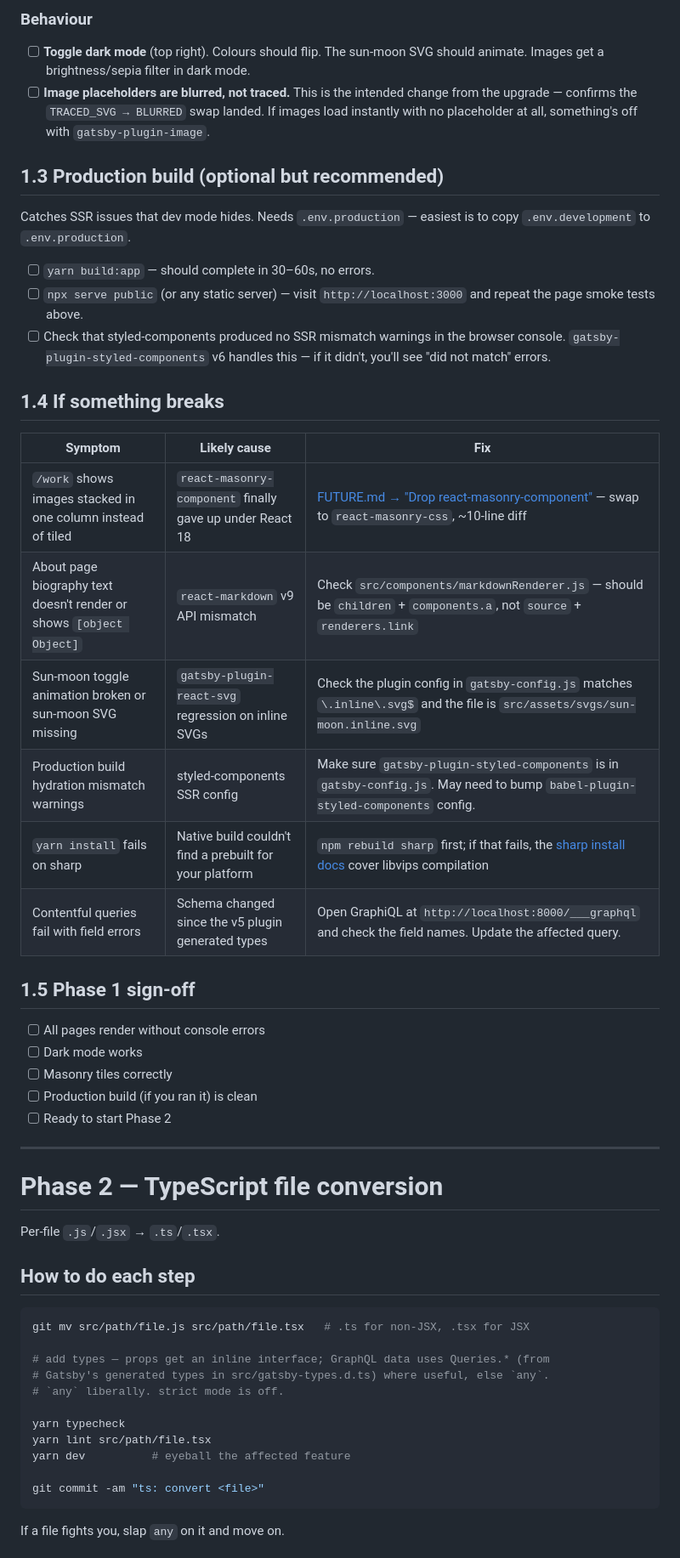
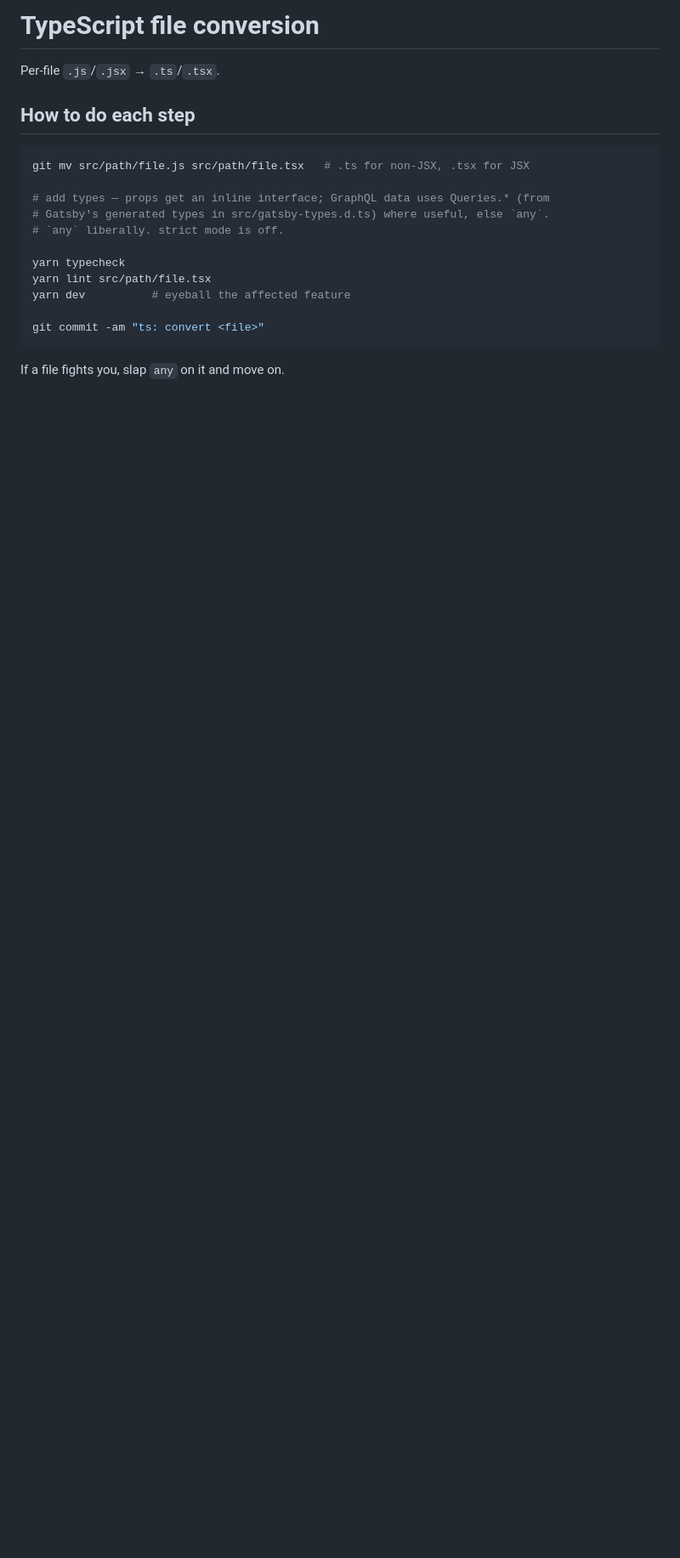
Before and after one commit to vishpatel913/vishpatel-site-gatsby, a Markdown page: MIGRATION.md, the part around one of its changes. Shown at 85% size. GitHub-like rendering; blank space fills up the shorter version.

Commit message:
updated migration docs

```diff
--- a/MIGRATION.md
+++ b/MIGRATION.md
@@ -40,38 +7,4 @@ Approx 15 min. The upgrade ran on one machine — these checks prove it survives
-### Behaviour
-
-- [ ] **Toggle dark mode** (top right). Colours should flip. The sun-moon SVG should animate. Images get a brightness/sepia filter in dark mode.
-- [ ] **Image placeholders are blurred, not traced.** This is the intended change from the upgrade — confirms the `TRACED_SVG → BLURRED` swap landed. If images load instantly with no placeholder at all, something's off with `gatsby-plugin-image`.
-
-## 1.3 Production build (optional but recommended)
-
-Catches SSR issues that dev mode hides. Needs `.env.production` — easiest is to copy `.env.development` to `.env.production`.
-
-- [ ] `yarn build:app` — should complete in 30–60s, no errors.
-- [ ] `npx serve public` (or any static server) — visit `http://localhost:3000` and repeat the page smoke tests above.
-- [ ] Check that styled-components produced no SSR mismatch warnings in the browser console. `gatsby-plugin-styled-components` v6 handles this — if it didn't, you'll see "did not match" errors.
-
-## 1.4 If something breaks
-
-| Symptom | Likely cause | Fix |
-|---|---|---|
-| `/work` shows images stacked in one column instead of tiled | `react-masonry-component` finally gave up under React 18 | [FUTURE.md → "Drop react-masonry-component"](FUTURE.md) — swap to `react-masonry-css`, ~10-line diff |
-| About page biography text doesn't render or shows `[object Object]` | `react-markdown` v9 API mismatch | Check `src/components/markdownRenderer.js` — should be `children` + `components.a`, not `source` + `renderers.link` |
-| Sun-moon toggle animation broken or sun-moon SVG missing | `gatsby-plugin-react-svg` regression on inline SVGs | Check the plugin config in `gatsby-config.js` matches `\.inline\.svg$` and the file is `src/assets/svgs/sun-moon.inline.svg` |
-| Production build hydration mismatch warnings | styled-components SSR config | Make sure `gatsby-plugin-styled-components` is in `gatsby-config.js`. May need to bump `babel-plugin-styled-components` config. |
-| `yarn install` fails on sharp | Native build couldn't find a prebuilt for your platform | `npm rebuild sharp` first; if that fails, the [sharp install docs](https://sharp.pixelplumbing.com/install) cover libvips compilation |
-| Contentful queries fail with field errors | Schema changed since the v5 plugin generated types | Open GraphiQL at `http://localhost:8000/___graphql` and check the field names. Update the affected query. |
-
-## 1.5 Phase 1 sign-off
-
-- [ ] All pages render without console errors
-- [ ] Dark mode works
-- [ ] Masonry tiles correctly
-- [ ] Production build (if you ran it) is clean
-- [ ] Ready to start Phase 2
-
----
-
-# Phase 2 — TypeScript file conversion
+# TypeScript file conversion
 
 Per-file `.js`/`.jsx` → `.ts`/`.tsx`.
 
```
Also changed, not shown: other parts of MIGRATION.md (+1 -34 lines).
